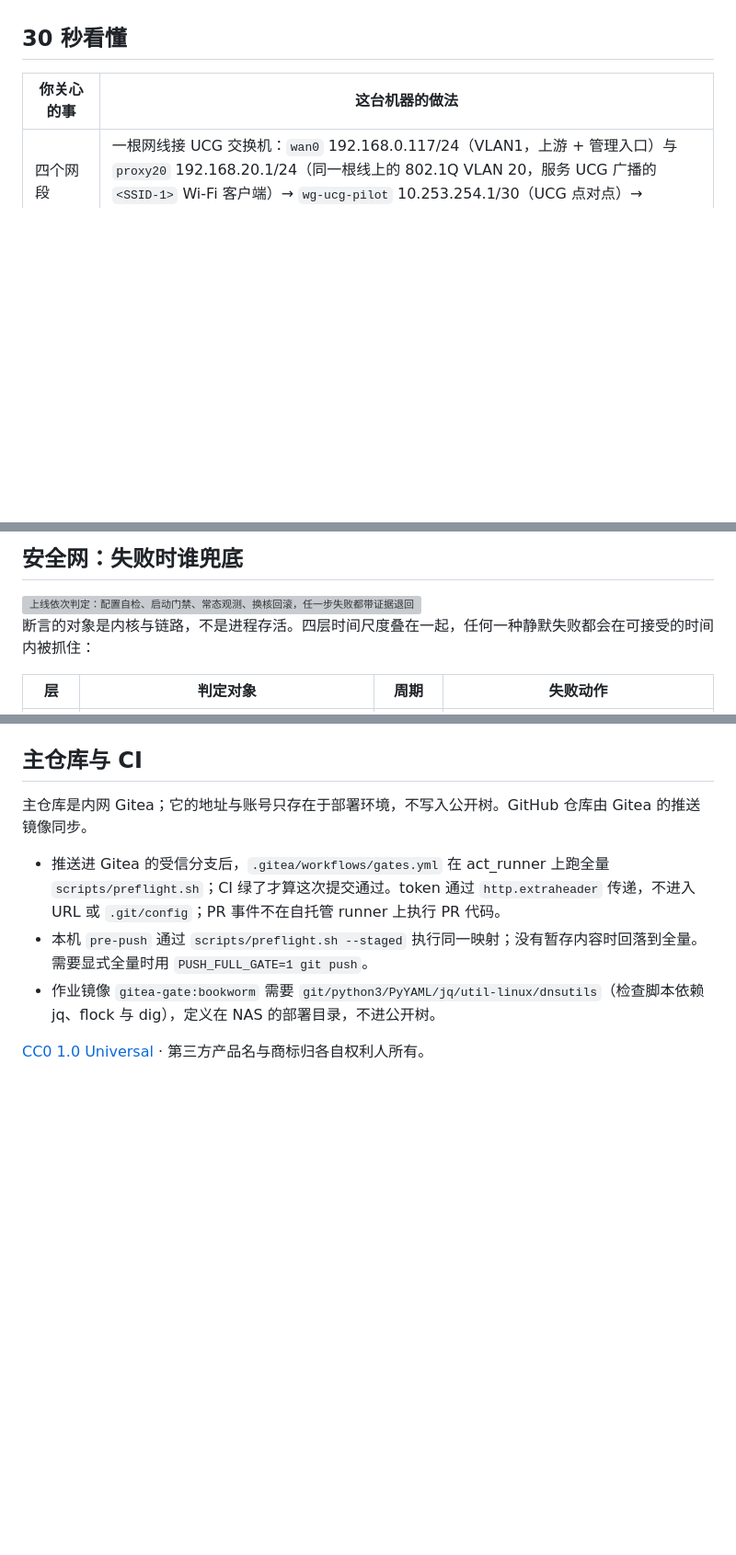
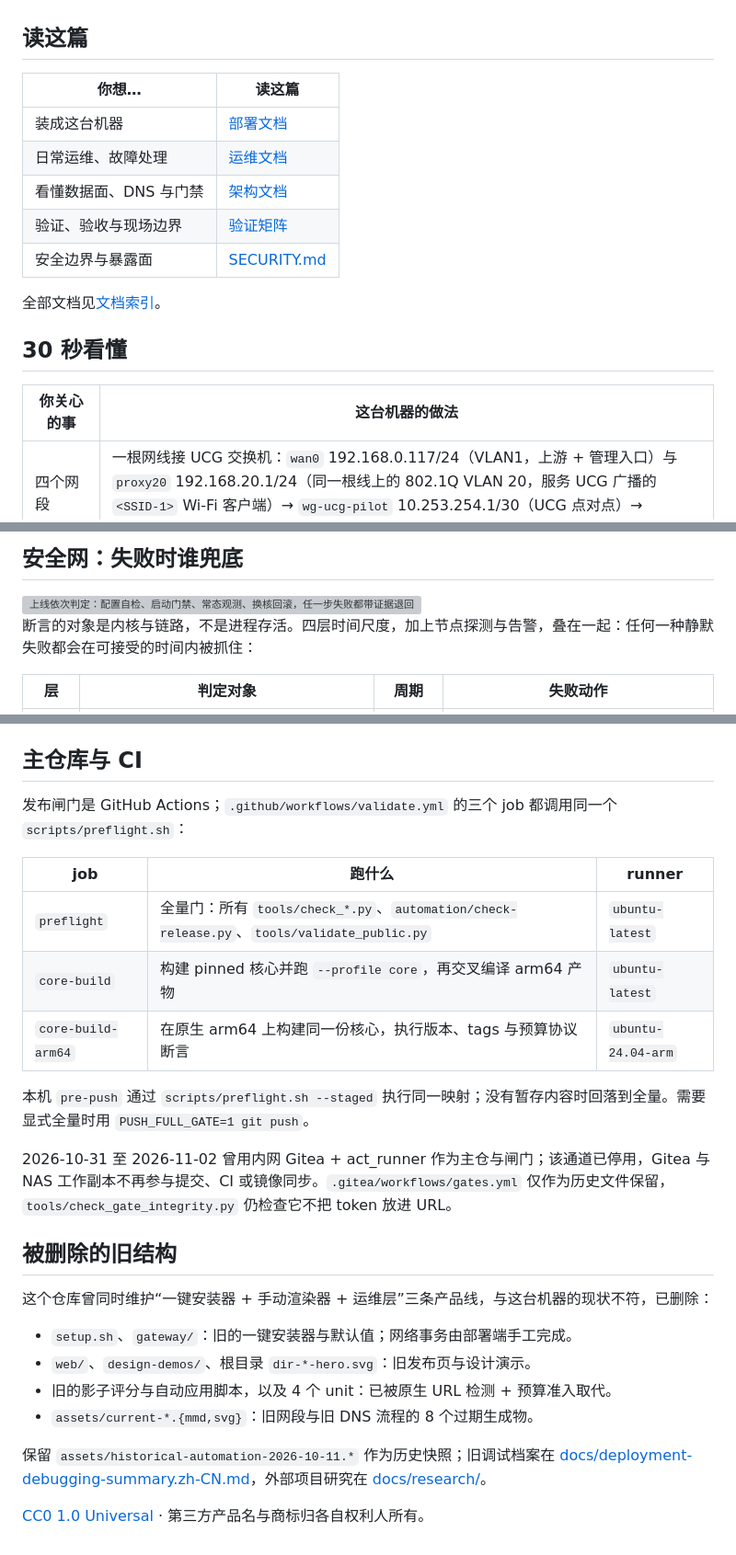
Before and after one commit to ashllll/rpi5-mihomo-gateway-guide, a Markdown page: README.md, 3 parts joined by grey strips. Shown at 92% size. Rendered like a GitHub page; blank space fills up the shorter version; grey boxes are pictures that could not be loaded.

Commit message:
docs(readme): restructure and refresh CI facts
Replace the retired Gitea gate with the three GitHub Actions jobs, add a read-this navigation table, correct the ip rule range and safety-net wording, and note the overlay consistency cutoff.

```diff
--- a/README.md
+++ b/README.md
@@ -17,5 +20,17 @@
 <a href="docs/README.md">文档索引</a>
 </p>
+
+## 读这篇
+
+| 你想… | 读这篇 |
+|---|---|
+| 装成这台机器 | [部署文档](docs/deployment.zh-CN.md) |
+| 日常运维、故障处理 | [运维文档](docs/operations.zh-CN.md) |
+| 看懂数据面、DNS 与门禁 | [架构文档](docs/architecture.zh-CN.md) |
+| 验证、验收与现场边界 | [验证矩阵](docs/wiki/validation.md) |
+| 安全边界与暴露面 | [SECURITY.md](SECURITY.md) |
+
+全部文档见[文档索引](docs/README.md)。
 
 ## 30 秒看懂
 
@@ -31,7 +46,7 @@
 
 <img src="assets/readme/gates.svg" width="100%" alt="上线依次判定：配置自检、启动门禁、常态观测、换核回滚，任一步失败都带证据退回">
 
-断言的对象是内核与链路，不是进程存活。四层时间尺度叠在一起，任何一种静默失败都会在可接受的时间内被抓住：
+断言的对象是内核与链路，不是进程存活。四层时间尺度，加上节点探测与告警，叠在一起：任何一种静默失败都会在可接受的时间内被抓住：
 
 | 层 | 判定对象 | 周期 | 失败动作 |
 |---|---|---|---|
@@ -187,10 +192,28 @@ scripts/preflight.sh --list   # 只看本轮会跑哪些检查
 
 ## 主仓库与 CI
 
-主仓库是内网 Gitea；它的地址与账号只存在于部署环境，不写入公开树。GitHub 仓库由 Gitea 的推送镜像同步。
+发布闸门是 GitHub Actions；`.github/workflows/validate.yml` 的三个 job 都调用同一个 `scripts/preflight.sh`：
 
-- 推送进 Gitea 的受信分支后，`.gitea/workflows/gates.yml` 在 act_runner 上跑全量 `scripts/preflight.sh`；CI 绿了才算这次提交通过。token 通过 `http.extraheader` 传递，不进入 URL 或 `.git/config`；PR 事件不在自托管 runner 上执行 PR 代码。
-- 本机 `pre-push` 通过 `scripts/preflight.sh --staged` 执行同一映射；没有暂存内容时回落到全量。需要显式全量时用 `PUSH_FULL_GATE=1 git push`。
-- 作业镜像 `gitea-gate:bookworm` 需要 `git/python3/PyYAML/jq/util-linux/dnsutils`（检查脚本依赖 jq、flock 与 dig），定义在 NAS 的部署目录，不进公开树。
+| job | 跑什么 | runner |
+|---|---|---|
+| `preflight` | 全量门：所有 `tools/check_*.py`、`automation/check-release.py`、`tools/validate_public.py` | `ubuntu-latest` |
+| `core-build` | 构建 pinned 核心并跑 `--profile core`，再交叉编译 arm64 产物 | `ubuntu-latest` |
+| `core-build-arm64` | 在原生 arm64 上构建同一份核心，执行版本、tags 与预算协议断言 | `ubuntu-24.04-arm` |
+
+本机 `pre-push` 通过 `scripts/preflight.sh --staged` 执行同一映射；没有暂存内容时回落到全量。需要显式全量时用 `PUSH_FULL_GATE=1 git push`。
+
+2026-10-31 至 2026-11-02 曾用内网 Gitea + act_runner 作为主仓与闸门；该通道已停用，Gitea 与 NAS 工作副本不再参与提交、CI 或镜像同步。`.gitea/workflows/gates.yml` 仅作为历史文件保留，`tools/check_gate_integrity.py` 仍检查它不把 token 放进 URL。
+
+## 被删除的旧结构
+
+这个仓库曾同时维护“一键安装器 + 手动渲染器 + 运维层”三条产品线，与这台机器的现状不符，已删除：
+
+- `setup.sh`、`gateway/`：旧的一键安装器与默认值；网络事务由部署端手工完成。
+- `web/`、`design-demos/`、根目录 `dir-*-hero.svg`：旧发布页与设计演示。
+- 旧的影子评分与自动应用脚本，以及 4 个 unit：已被原生 URL 检测 + 预算准入取代。
+- `assets/current-*.{mmd,svg}`：旧网段与旧 DNS 流程的 8 个过期生成物。
+
+保留 `assets/historical-automation-2026-10-11.*` 作为历史快照；旧调试档案在
+[docs/deployment-debugging-summary.zh-CN.md](docs/deployment-debugging-summary.zh-CN.md)，外部项目研究在 [docs/research/](docs/research/)。
 
 [CC0 1.0 Universal](LICENSE) · 第三方产品名与商标归各自权利人所有。
```
Also changed, not shown: other parts of README.md (+14 -21 lines).
